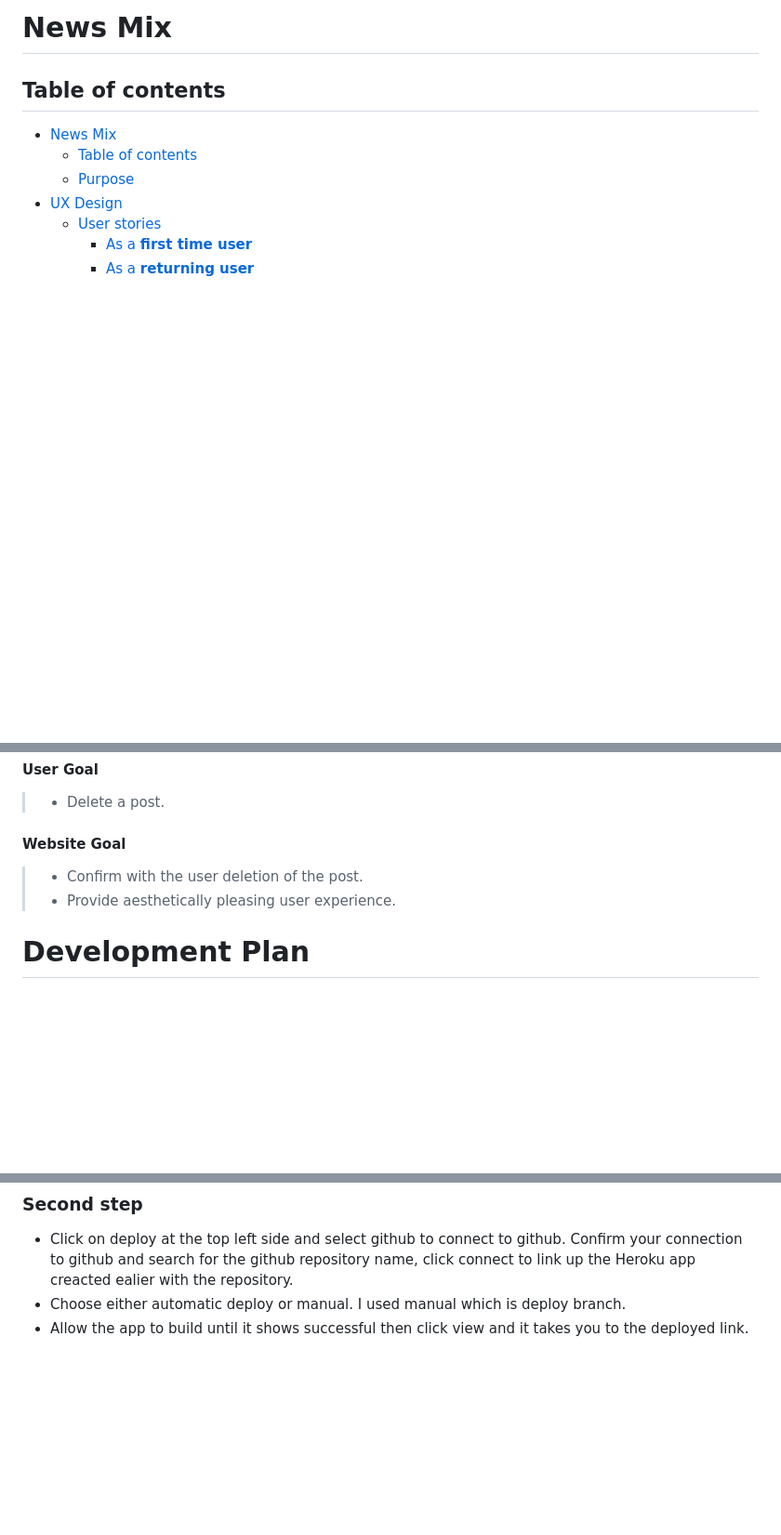
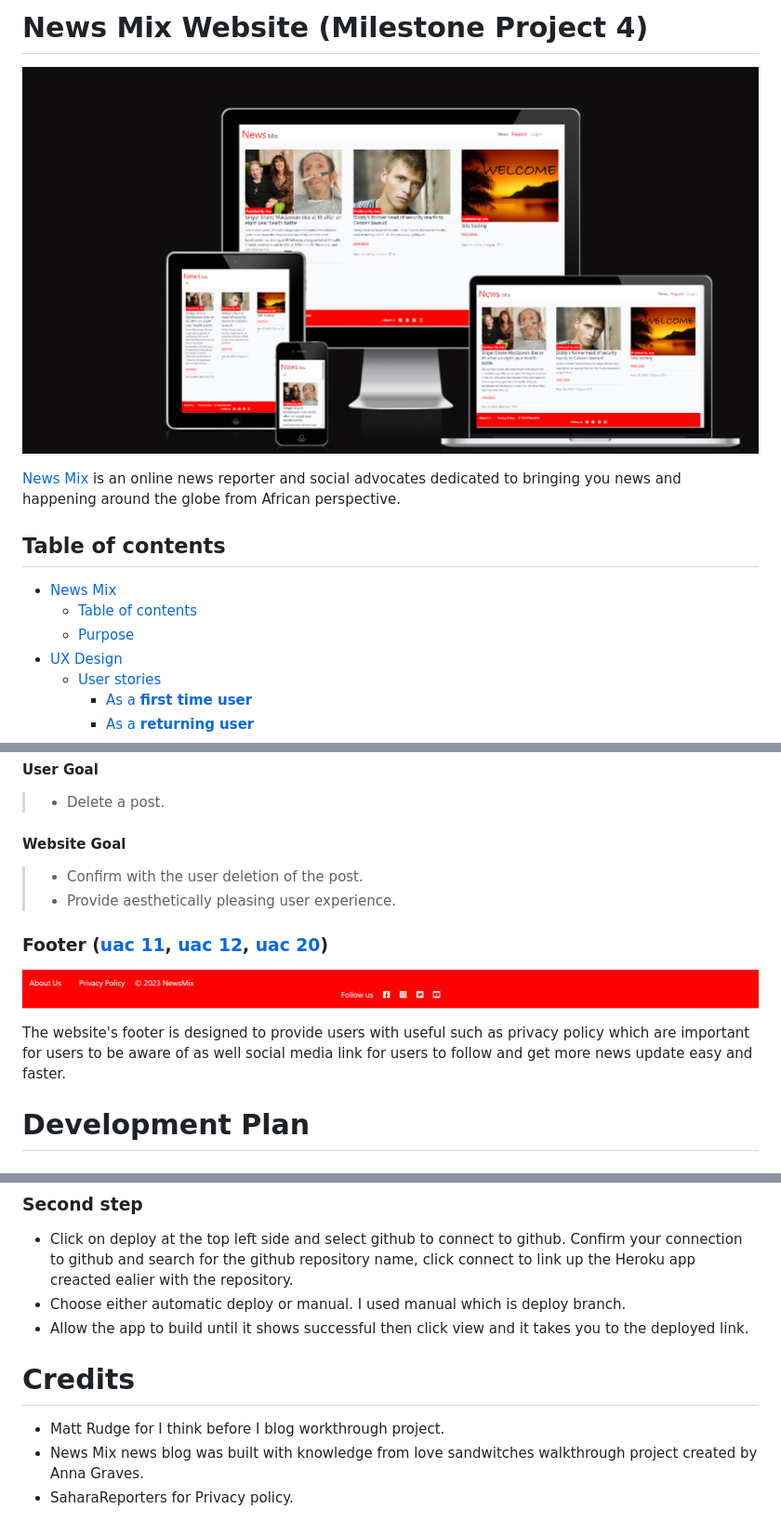
Before and after one commit to Ngozi89/the-news, a Markdown page: README.md, 3 parts joined by grey strips. Shown: that part at 93% size. Rendered like a GitHub page; pictures changed too: readme/footer.png (added), readme/site-responsive.png (added); blank space fills up the shorter version.

```diff
--- a/README.md
+++ b/README.md
@@ -1,4 +1,7 @@
-# News Mix
+# News Mix Website (Milestone Project 4)
+![mockup](readme/site-responsive.png)
+
+[News Mix](https://thenews-527458e708d0.herokuapp.com/) is an online news reporter and social advocates dedicated to bringing you news and happening around the globe from African perspective.
 
 ## Table of contents
 
@@ -281,6 +286,12 @@ User Acceptance Criteria based on the user stories:
   > - Confirm with the user deletion of the post.
   > - Provide aesthetically pleasing user experience.
 
+### Footer ([uac 11](#uac11), [uac 12](#uac12), [uac 20](#uac20))
+
+![](readme/footer.png)
+
+The website's footer is designed to provide users with useful such as privacy policy which are important for users to be aware of as well social media link for users to follow and get more news update easy and faster.
+
 # Development Plan
 
 ## Agile design
@@ -463,3 +485,9 @@ This project was deployed using Code Institute's mock terminal for Heroku and th
 - Click on deploy at the top left side and select github to connect to github. Confirm your connection to github and search for the github repository name, click connect to link up the Heroku app creacted ealier with the repository.
 - Choose either automatic deploy or manual. I used manual which is deploy branch.
 - Allow the app to build until it shows successful then click view and it takes you to the deployed link.
+
+# Credits
+
+- Matt Rudge for I think before I blog workthrough project.
+- News Mix news blog was built with knowledge from love sandwitches walkthrough project created by Anna Graves.
+- SaharaReporters for Privacy policy.
```
Also changed, not shown: other parts of README.md (+14 -1 lines), readme/test-models.py.png (added), readme/tested-admin-file.png (added), readme/tested-urls.png (added), readme/tested-views.py.png (added), 5 other files.
